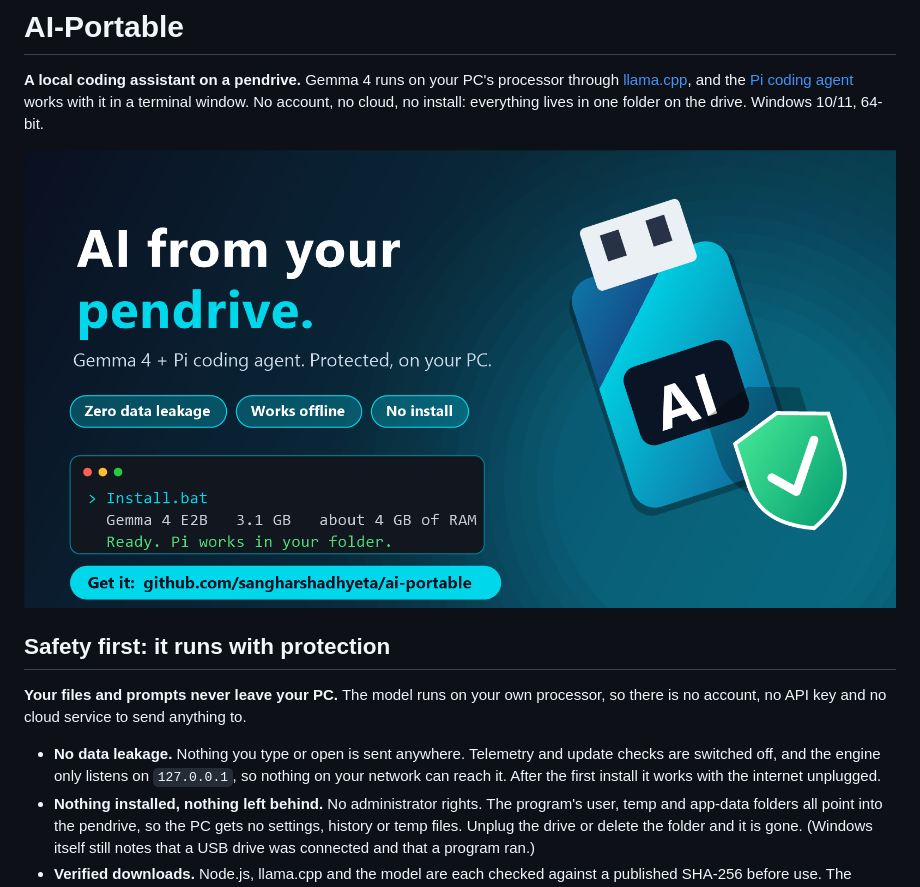
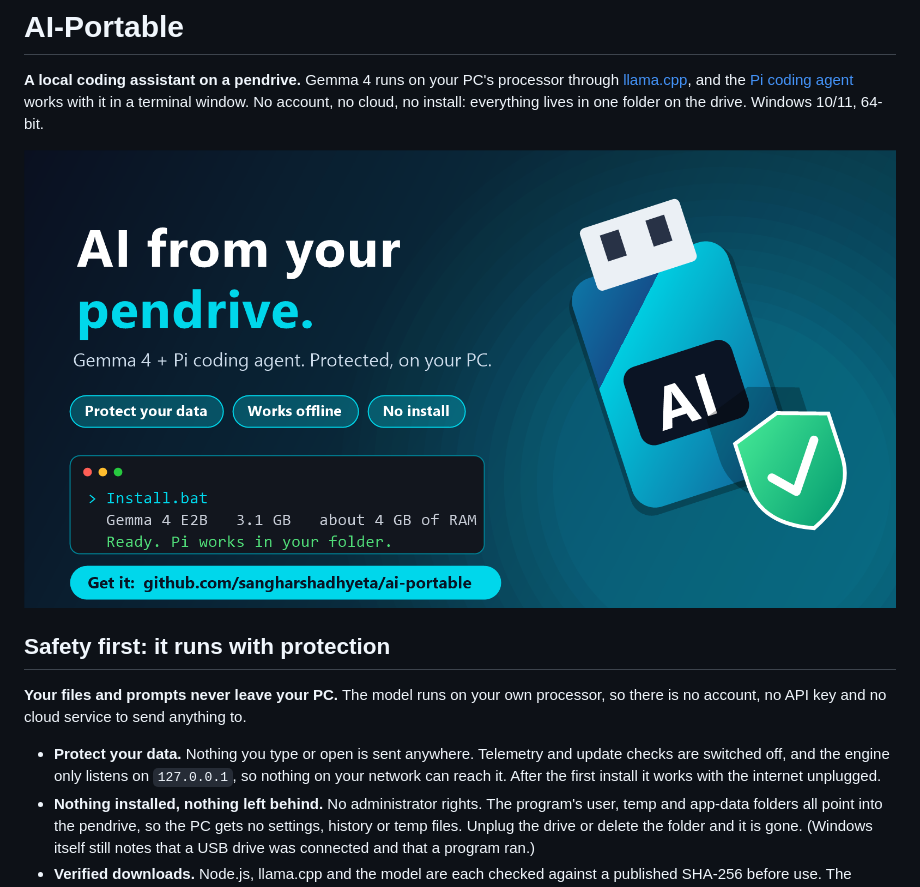
Before and after one commit to sangharshadhyeta/ai-portable, a Markdown page: README.md, the part around one of its changes. Drawn GitHub-style; pictures changed too: docs/ad.png.

Commit message:
Ad wording: Protect your data
Co-Authored-By: Claude Sonnet 5.5 <noreply@anthropic.com>

```diff
--- a/README.md
+++ b/README.md
@@ -8,7 +8,7 @@
 
 **Your files and prompts never leave your PC.** The model runs on your own processor, so there is no account, no API key and no cloud service to send anything to.
 
-- **No data leakage.** Nothing you type or open is sent anywhere. Telemetry and update checks are switched off, and the engine only listens on `127.0.0.1`, so nothing on your network can reach it. After the first install it works with the internet unplugged.
+- **Protect your data.** Nothing you type or open is sent anywhere. Telemetry and update checks are switched off, and the engine only listens on `127.0.0.1`, so nothing on your network can reach it. After the first install it works with the internet unplugged.
 - **Nothing installed, nothing left behind.** No administrator rights. The program's user, temp and app-data folders all point into the pendrive, so the PC gets no settings, history or temp files. Unplug the drive or delete the folder and it is gone. (Windows itself still notes that a USB drive was connected and that a program ran.)
 - **Verified downloads.** Node.js, llama.cpp and the model are each checked against a published SHA-256 before use. The launcher is plain readable text (`Install.bat`, `bin\launch.cmd`, `bin\setup.mjs`), so you can read exactly what it does.
 - **Be careful what you let the agent touch.** Pi starts in the folder you choose and can read and change files and run commands there. It is not a sandbox, and a small model can make mistakes. Pick a folder you have a copy of, keep important work backed up, and read what it proposes before you accept it.
```
Also changed, not shown: other parts of README.md (+1 -1 lines).
